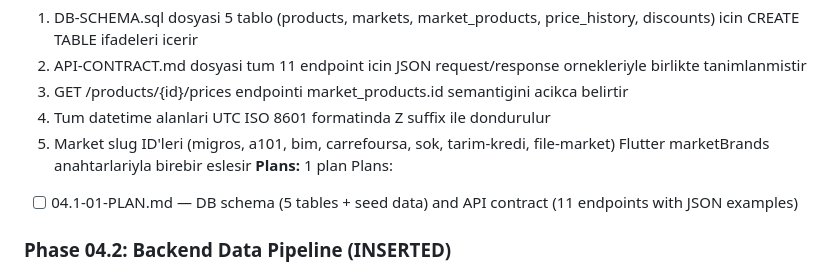
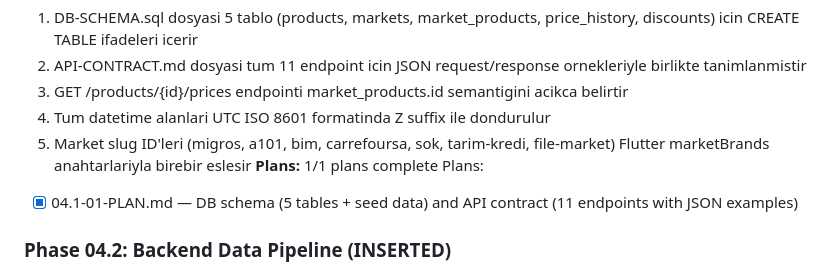
Before and after one commit to hokaradag/fiyatcep, a Markdown page: .planning/ROADMAP.md, the part around the change. Drawn GitHub-style.

```diff
--- a/.planning/ROADMAP.md
+++ b/.planning/ROADMAP.md
@@ -97,9 +97,9 @@ Plans:
   3. GET /products/{id}/prices endpointi market_products.id semantigini acikca belirtir
   4. Tum datetime alanlari UTC ISO 8601 formatinda Z suffix ile dondurulur
   5. Market slug ID'leri (migros, a101, bim, carrefoursa, sok, tarim-kredi, file-market) Flutter marketBrands anahtarlariyla birebir eslesir
-**Plans:** 1 plan
+**Plans:** 1/1 plans complete
 Plans:
-- [ ] 04.1-01-PLAN.md — DB schema (5 tables + seed data) and API contract (11 endpoints with JSON examples)
+- [x] 04.1-01-PLAN.md — DB schema (5 tables + seed data) and API contract (11 endpoints with JSON examples)
 
 ### Phase 04.2: Backend Data Pipeline (INSERTED)
 
```
Also changed, not shown: .planning/STATE.md (+17 -13 lines), 1 other file.
